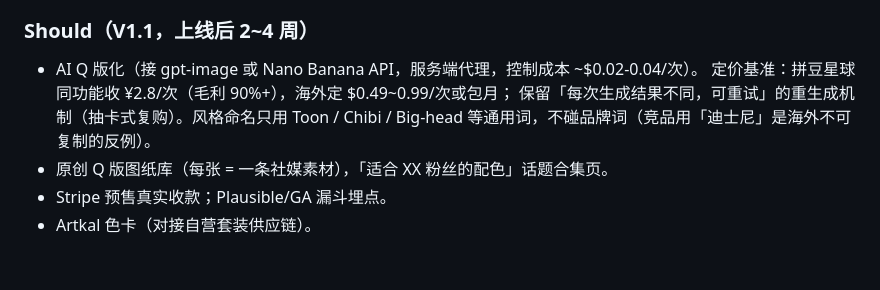
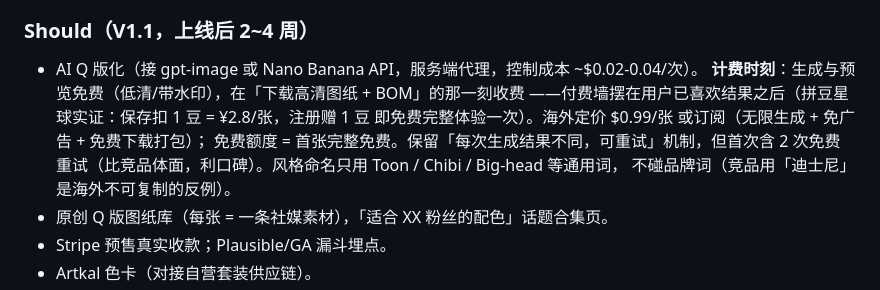
Before and after one commit to cicicrystal2026/beadfable-web, a Markdown page: docs/PRD-V1.md, the part around the change. Rendered like a GitHub page; blank space fills up the shorter version.

```diff
--- a/docs/PRD-V1.md
+++ b/docs/PRD-V1.md
@@ -95,9 +95,12 @@
 
 ### Should（V1.1，上线后 2~4 周）
 - AI Q 版化（接 gpt-image 或 Nano Banana API，服务端代理，控制成本 ~$0.02-0.04/次）。
-  定价基准：拼豆星球同功能收 ¥2.8/次（毛利 90%+），海外定 $0.49~0.99/次或包月；
-  保留「每次生成结果不同，可重试」的重生成机制（抽卡式复购）。风格命名只用
-  Toon / Chibi / Big-head 等通用词，不碰品牌词（竞品用「迪士尼」是海外不可复制的反例）。
+  **计费时刻**：生成与预览免费（低清/带水印），在「下载高清图纸 + BOM」的那一刻收费
+  ——付费墙摆在用户已喜欢结果之后（拼豆星球实证：保存扣 1 豆 = ¥2.8/张，注册赠 1 豆
+  即免费完整体验一次）。海外定价 $0.99/张 或订阅（无限生成 + 免广告 + 免费下载打包）；
+  免费额度 = 首张完整免费。保留「每次生成结果不同，可重试」机制，但首次含 2 次免费
+  重试（比竞品体面，利口碑）。风格命名只用 Toon / Chibi / Big-head 等通用词，
+  不碰品牌词（竞品用「迪士尼」是海外不可复制的反例）。
 - 原创 Q 版图纸库（每张 = 一条社媒素材），「适合 XX 粉丝的配色」话题合集页。
 - Stripe 预售真实收款；Plausible/GA 漏斗埋点。
 - Artkal 色卡（对接自营套装供应链）。
```
Also changed, not shown: docs/competitor-pindou-planet.md (+23 -4 lines).
